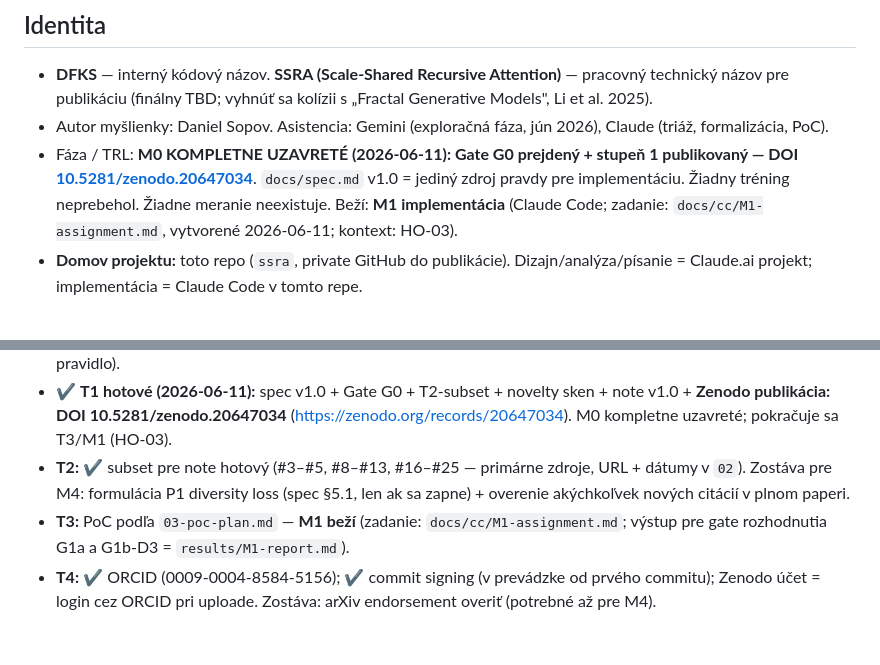
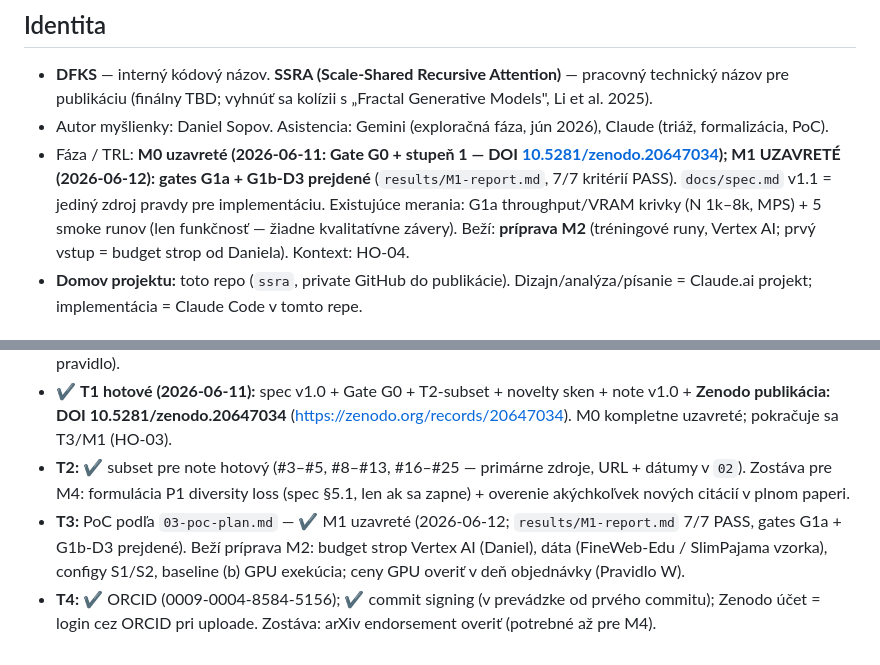
Before and after one commit to sopovai-daniel/ssra, a Markdown page: docs/00-stav-a-triaz.md, 2 parts joined by grey strips. GitHub-like rendering.

Commit message:
Log gate verdicts G1a, G1b-D3 and M1 closure in D-log

```diff
--- a/docs/00-stav-a-triaz.md
+++ b/docs/00-stav-a-triaz.md
@@ -4,7 +4,7 @@
 ## Identita
 - **DFKS** — interný kódový názov. **SSRA (Scale-Shared Recursive Attention)** — pracovný technický názov pre publikáciu (finálny TBD; vyhnúť sa kolízii s „Fractal Generative Models", Li et al. 2025).
 - Autor myšlienky: Daniel Sopov. Asistencia: Gemini (exploračná fáza, jún 2026), Claude (triáž, formalizácia, PoC).
-- Fáza / TRL: **M0 KOMPLETNE UZAVRETÉ (2026-06-11): Gate G0 prejdený + stupeň 1 publikovaný — DOI [10.5281/zenodo.20647034](https://doi.org/10.5281/zenodo.20647034)**. `docs/spec.md` v1.0 = jediný zdroj pravdy pre implementáciu. Žiadny tréning neprebehol. Žiadne meranie neexistuje. Beží: **M1 implementácia** (Claude Code; zadanie: `docs/cc/M1-assignment.md`, vytvorené 2026-06-11; kontext: HO-03).
+- Fáza / TRL: **M0 uzavreté (2026-06-11: Gate G0 + stupeň 1 — DOI [10.5281/zenodo.20647034](https://doi.org/10.5281/zenodo.20647034)); M1 UZAVRETÉ (2026-06-12): gates G1a + G1b-D3 prejdené** (`results/M1-report.md`, 7/7 kritérií PASS). `docs/spec.md` v1.1 = jediný zdroj pravdy pre implementáciu. Existujúce merania: G1a throughput/VRAM krivky (N 1k–8k, MPS) + 5 smoke runov (len funkčnosť — žiadne kvalitatívne závery). Beží: **príprava M2** (tréningové runy, Vertex AI; prvý vstup = budget strop od Daniela). Kontext: HO-04.
 - **Domov projektu:** toto repo (`ssra`, private GitHub do publikácie). Dizajn/analýza/písanie = Claude.ai projekt; implementácia = Claude Code v tomto repe.
 
 ## [OVERENÉ]
@@ -64,5 +67,5 @@
 - ✔ **T0 hotové (2026-06-10):** beh zaznamenaný v `logs/T0-v1-sanity.log` (commit 7a9800d). Loss 4.476 → 2.884 za 5 epoch na náhodnom korpuse = empirické potvrdenie target leakage (na uniformne náhodných dátach niet čo učiť; štartovací loss ≈ ln(100) = 4.605 sedí s teóriou). Podotázka verzie zavretá: `v1_legacy.py` je jediná existujúca verzia — prvý Gemini návrh nebežal, opravený stav = tento súbor; Gemini archív ostáva lokálne mimo repa (FIKCIA pravidlo).
 - ✔ **T1 hotové (2026-06-11):** spec v1.0 + Gate G0 + T2-subset + novelty sken + note v1.0 + **Zenodo publikácia: DOI 10.5281/zenodo.20647034** (https://zenodo.org/records/20647034). M0 kompletne uzavreté; pokračuje sa T3/M1 (HO-03).
 - **T2:** ✔ subset pre note hotový (#3–#5, #8–#13, #16–#25 — primárne zdroje, URL + dátumy v `02`). Zostáva pre M4: formulácia P1 diversity loss (spec §5.1, len ak sa zapne) + overenie akýchkoľvek nových citácií v plnom paperi.
-- **T3:** PoC podľa `03-poc-plan.md` — **M1 beží** (zadanie: `docs/cc/M1-assignment.md`; výstup pre gate rozhodnutia G1a a G1b-D3 = `results/M1-report.md`).
+- **T3:** PoC podľa `03-poc-plan.md` — ✔ M1 uzavreté (2026-06-12; `results/M1-report.md` 7/7 PASS, gates G1a + G1b-D3 prejdené). Beží príprava M2: budget strop Vertex AI (Daniel), dáta (FineWeb-Edu / SlimPajama vzorka), configy S1/S2, baseline (b) GPU exekúcia; ceny GPU overiť v deň objednávky (Pravidlo W).
 - **T4:** ✔ ORCID (0009-0004-8584-5156); ✔ commit signing (v prevádzke od prvého commitu); Zenodo účet = login cez ORCID pri uploade. Zostáva: arXiv endorsement overiť (potrebné až pre M4).
```
Also changed, not shown: other parts of docs/00-stav-a-triaz.md (+4 -1 lines).
